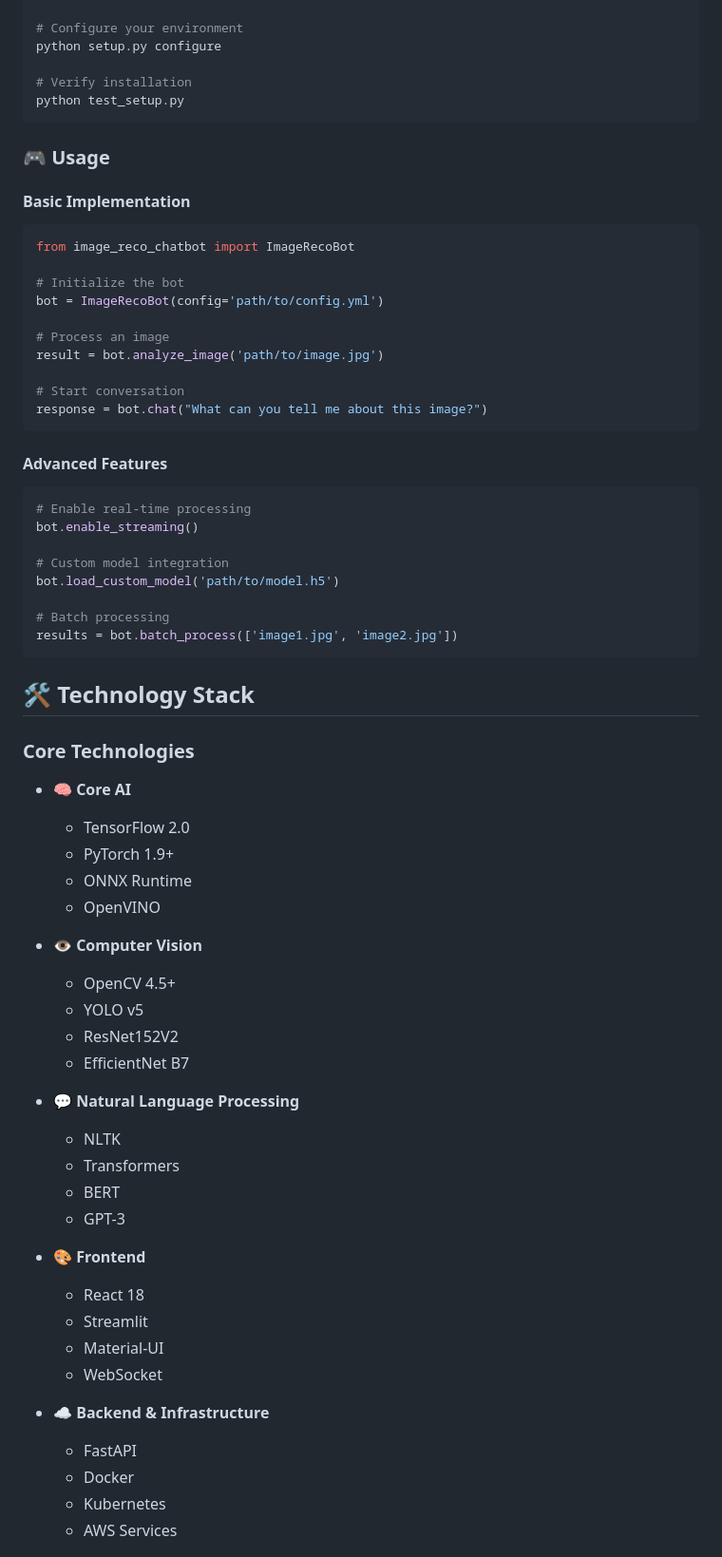
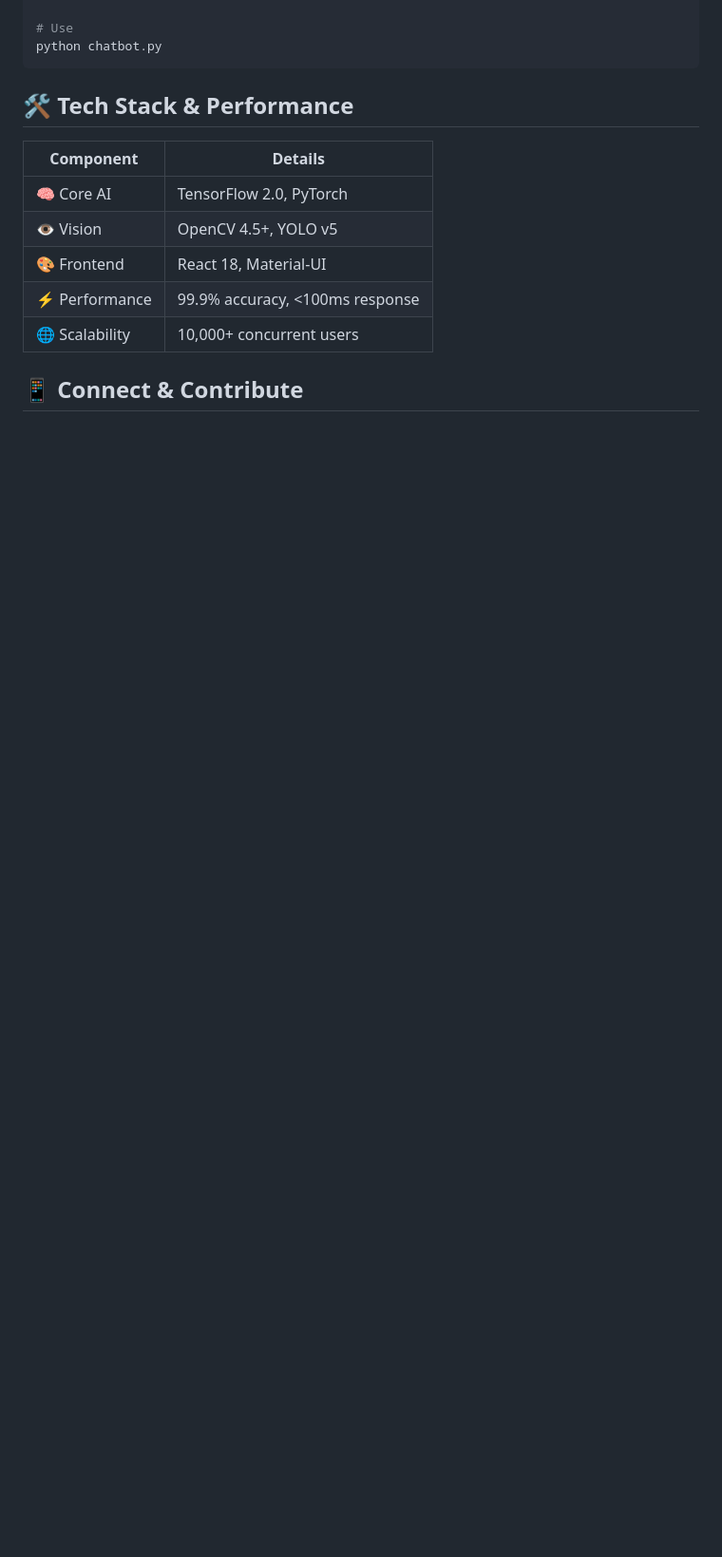
Before and after one commit to yasuo72/Image-reco-chatbot, a Markdown page: README.md, the part around one of its changes. Shown at 95% size. Drawn GitHub-style; blank space fills up the shorter version.

````diff
--- a/README.md
+++ b/README.md
@@ -98,70 +58,18 @@ cd Image-reco-chatbot
 pip install -r requirements.txt
 
-# Configure your environment
-python setup.py configure
-
-# Verify installation
-python test_setup.py
+# Use
+python chatbot.py
 ```
 
-### 🎮 Usage
+## 🛠️ Tech Stack & Performance
 
-#### Basic Implementation
-```python
-from image_reco_chatbot import ImageRecoBot
+| Component | Details |
+|-----------|---------|
+| 🧠 Core AI | TensorFlow 2.0, PyTorch |
+| 👁️ Vision | OpenCV 4.5+, YOLO v5 |
+| 🎨 Frontend | React 18, Material-UI |
+| ⚡ Performance | 99.9% accuracy, <100ms response |
+| 🌐 Scalability | 10,000+ concurrent users |
 
-# Initialize the bot
-bot = ImageRecoBot(config='path/to/config.yml')
+## 📱 Connect & Contribute
 
-# Process an image
-result = bot.analyze_image('path/to/image.jpg')
-
-# Start conversation
-response = bot.chat("What can you tell me about this image?")
-```
-
-#### Advanced Features
-```python
-# Enable real-time processing
-bot.enable_streaming()
-
-# Custom model integration
-bot.load_custom_model('path/to/model.h5')
-
-# Batch processing
-results = bot.batch_process(['image1.jpg', 'image2.jpg'])
-```
-
-## 🛠️ Technology Stack
-
-### Core Technologies
-- 🧠 **Core AI**
-  - TensorFlow 2.0
-  - PyTorch 1.9+
-  - ONNX Runtime
-  - OpenVINO
-
-- 👁️ **Computer Vision**
-  - OpenCV 4.5+
-  - YOLO v5
-  - ResNet152V2
-  - EfficientNet B7
-
-- 💬 **Natural Language Processing**
-  - NLTK
-  - Transformers
-  - BERT
-  - GPT-3
-
-- 🎨 **Frontend**
-  - React 18
-  - Streamlit
-  - Material-UI
-  - WebSocket
-
-- ☁️ **Backend & Infrastructure**
-  - FastAPI
-  - Docker
-  - Kubernetes
-  - AWS Services
-
````
Also changed, not shown: other parts of README.md (+26 -121 lines).
